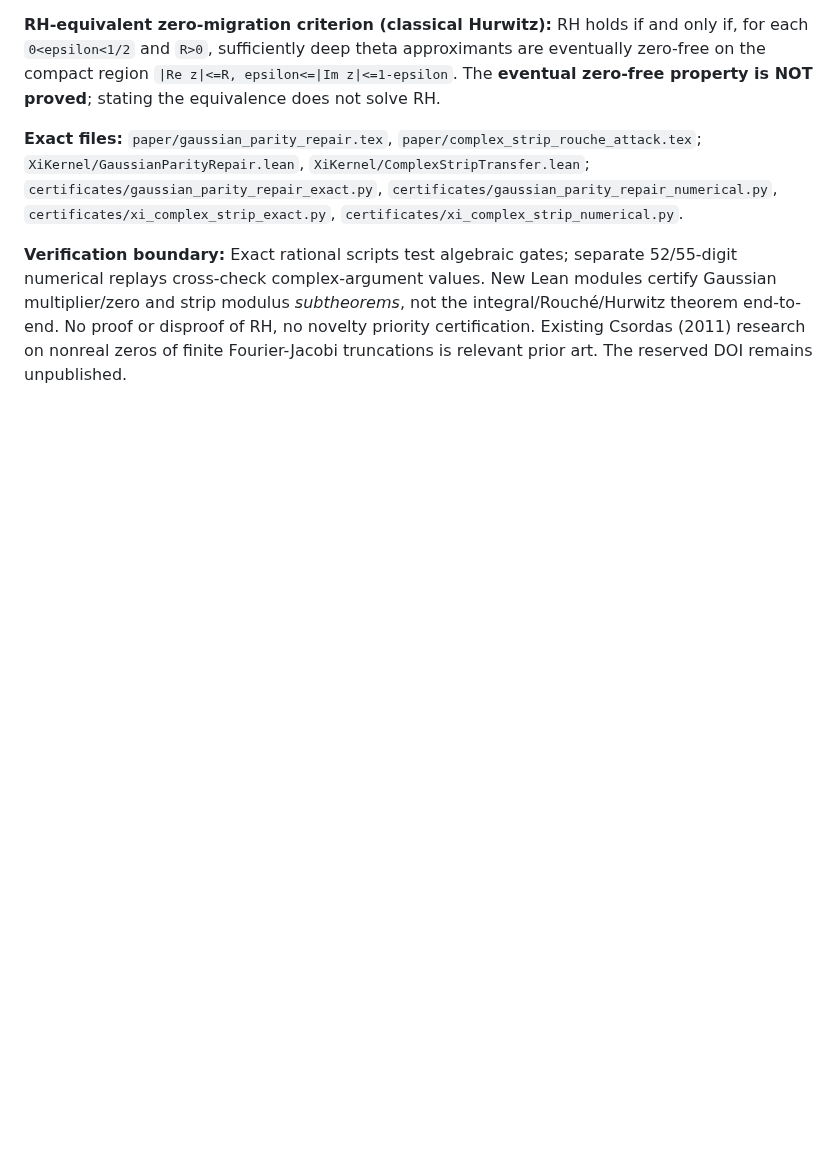
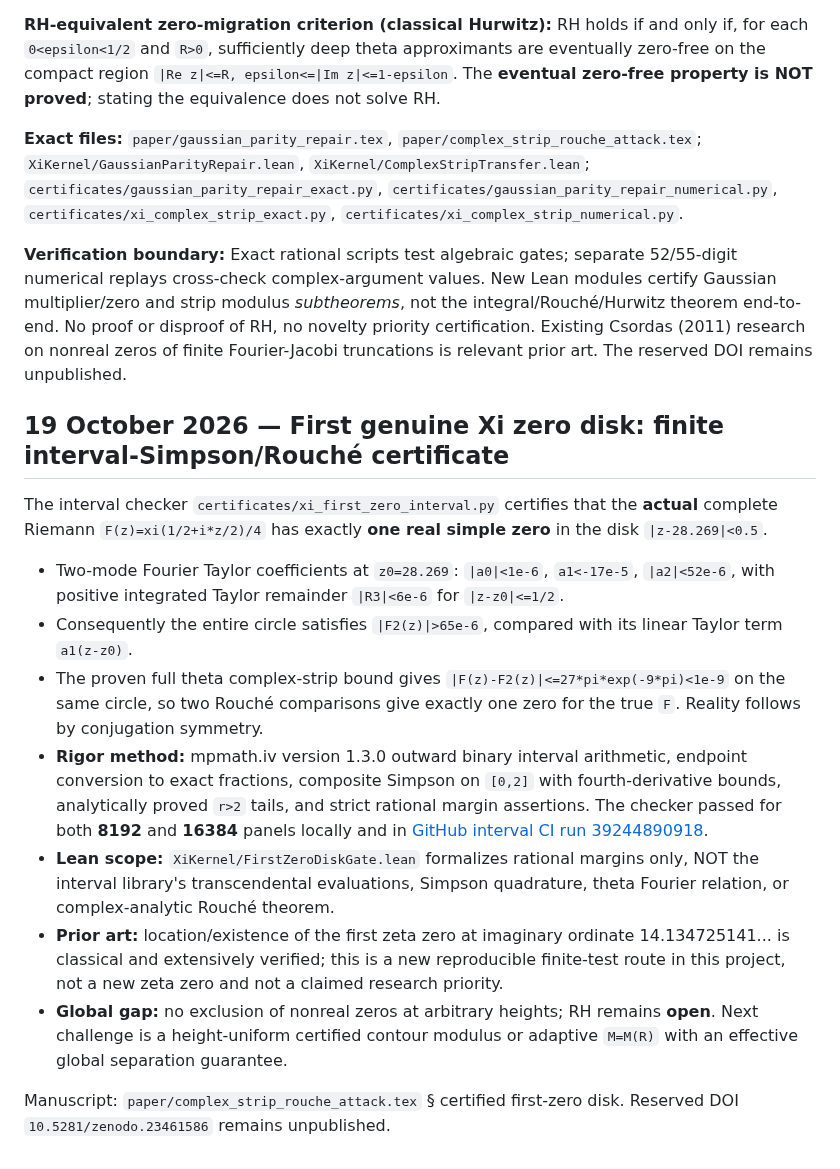
Before and after one commit to tonynewton79-web/RiemannHypothesis, a Markdown page: RESULTS.md, the part around the change. Rendered like a GitHub page; blank space fills up the shorter version.

Commit message:
Document independently replayed genuine Xi first-zero disk interval certificate with precise trust boundary

```diff
--- a/RESULTS.md
+++ b/RESULTS.md
@@ -111,3 +111,17 @@ This entire region covers the RH-relevant Fourier strip `|Im z|<1` (`s=1/2+i*z/2
 **Exact files:** `paper/gaussian_parity_repair.tex`, `paper/complex_strip_rouche_attack.tex`; `XiKernel/GaussianParityRepair.lean`, `XiKernel/ComplexStripTransfer.lean`; `certificates/gaussian_parity_repair_exact.py`, `certificates/gaussian_parity_repair_numerical.py`, `certificates/xi_complex_strip_exact.py`, `certificates/xi_complex_strip_numerical.py`.
 
 **Verification boundary:** Exact rational scripts test algebraic gates; separate 52/55-digit numerical replays cross-check complex-argument values. New Lean modules certify Gaussian multiplier/zero and strip modulus *subtheorems*, not the integral/Rouché/Hurwitz theorem end-to-end. No proof or disproof of RH, no novelty priority certification. Existing Csordas (2011) research on nonreal zeros of finite Fourier-Jacobi truncations is relevant prior art. The reserved DOI remains unpublished.
+
+## 19 October 2026 — First genuine Xi zero disk: finite interval-Simpson/Rouché certificate
+
+The interval checker `certificates/xi_first_zero_interval.py` certifies that the **actual** complete Riemann `F(z)=xi(1/2+i*z/2)/4` has exactly **one real simple zero** in the disk `|z-28.269|<0.5`.
+
+- Two-mode Fourier Taylor coefficients at `z0=28.269`: `|a0|<1e-6`, `a1<-17e-5`, `|a2|<52e-6`, with positive integrated Taylor remainder `|R3|<6e-6` for `|z-z0|<=1/2`.
+- Consequently the entire circle satisfies `|F2(z)|>65e-6`, compared with its linear Taylor term `a1(z-z0)`.
+- The proven full theta complex-strip bound gives `|F(z)-F2(z)|<=27*pi*exp(-9*pi)<1e-9` on the same circle, so two Rouché comparisons give exactly one zero for the true `F`. Reality follows by conjugation symmetry.
+- **Rigor method:** mpmath.iv version 1.3.0 outward binary interval arithmetic, endpoint conversion to exact fractions, composite Simpson on `[0,2]` with fourth-derivative bounds, analytically proved `r>2` tails, and strict rational margin assertions. The checker passed for both **8192** and **16384** panels locally and in [GitHub interval CI run 39244890918](https://github.com/tonynewton79-web/RiemannHypothesis/actions/runs/39244890918).
+- **Lean scope:** `XiKernel/FirstZeroDiskGate.lean` formalizes rational margins only, NOT the interval library's transcendental evaluations, Simpson quadrature, theta Fourier relation, or complex-analytic Rouché theorem.
+- **Prior art:** location/existence of the first zeta zero at imaginary ordinate 14.134725141... is classical and extensively verified; this is a new reproducible finite-test route in this project, not a new zeta zero and not a claimed research priority.
+- **Global gap:** no exclusion of nonreal zeros at arbitrary heights; RH remains **open**. Next challenge is a height-uniform certified contour modulus or adaptive `M=M(R)` with an effective global separation guarantee.
+
+Manuscript: `paper/complex_strip_rouche_attack.tex` § certified first-zero disk. Reserved DOI `10.5281/zenodo.23461586` remains unpublished.
```
